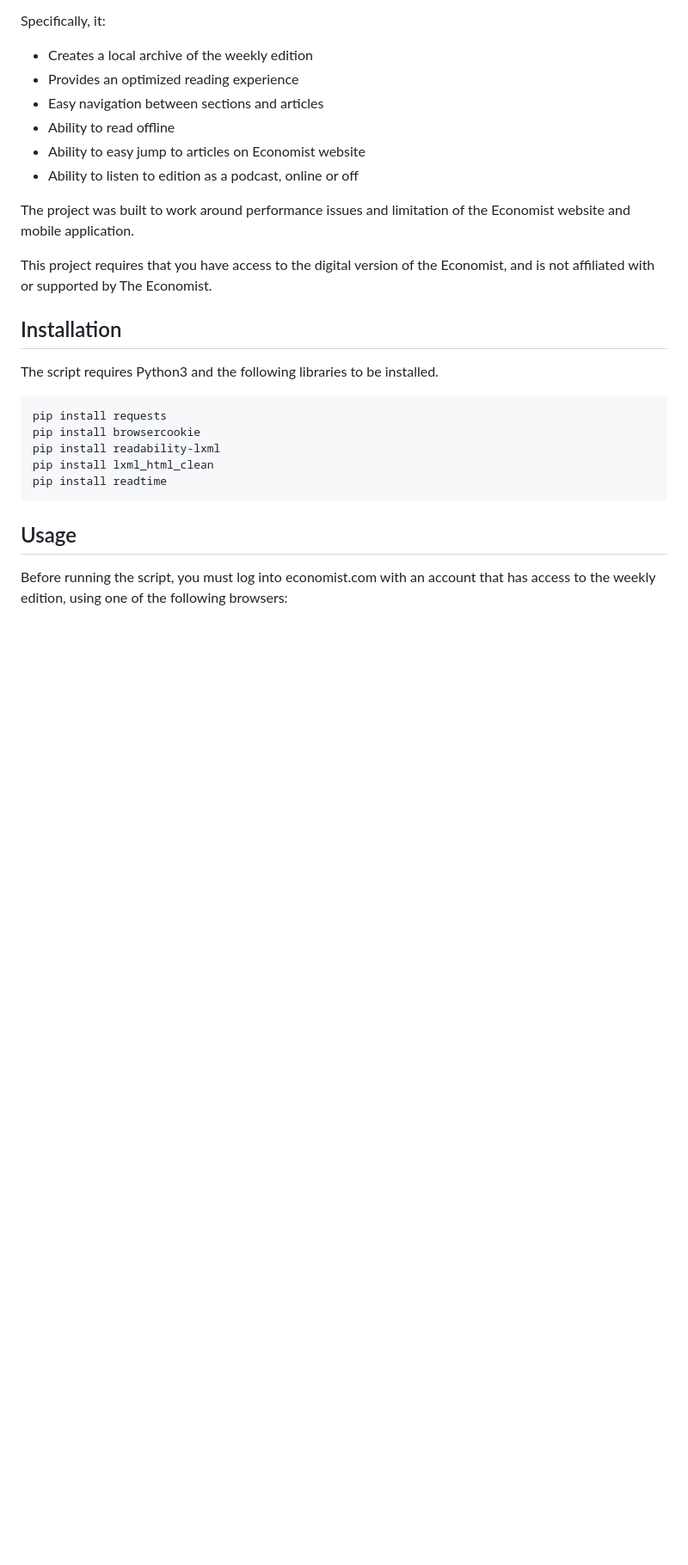
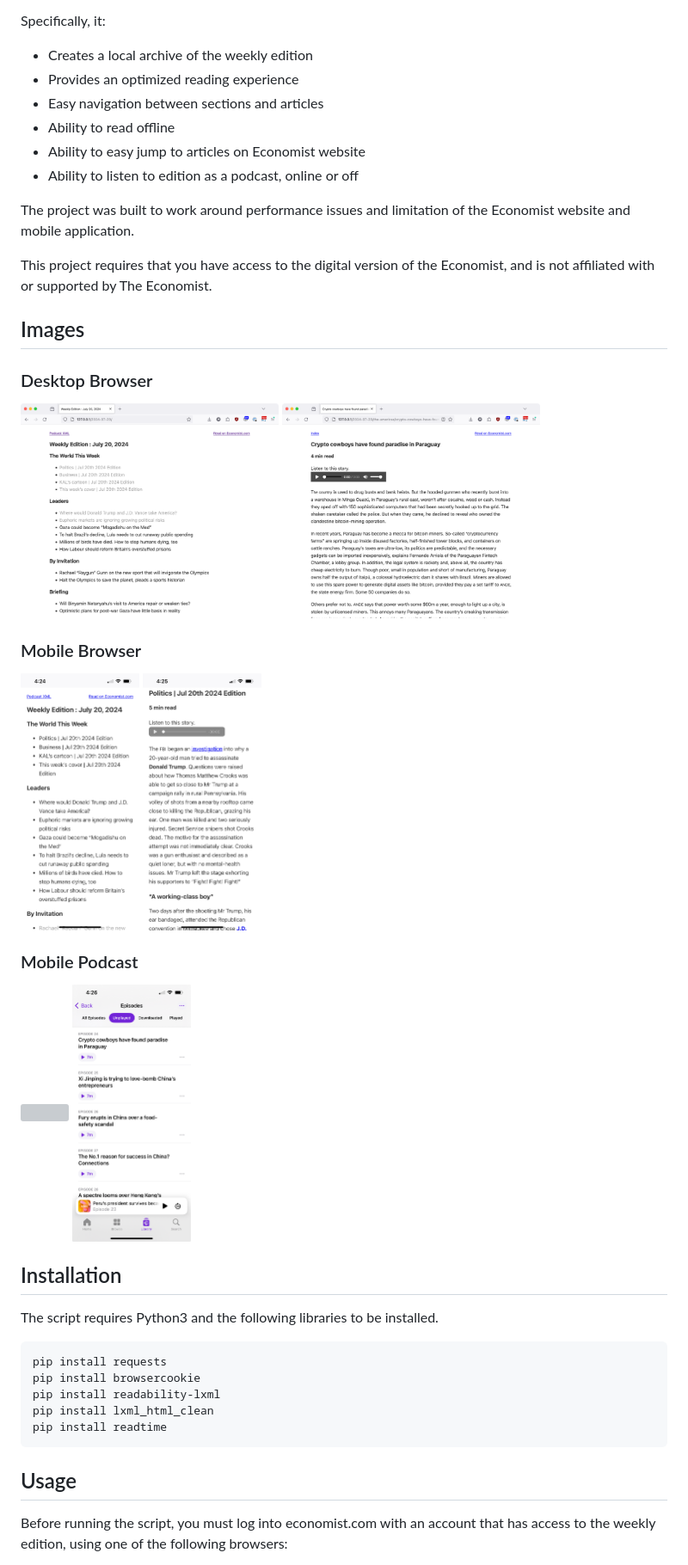
Before and after one commit to mikechambers/digest, a Markdown page: README.md, the part around the change. Shown: that part at 86% size. GitHub-like rendering; pictures changed too: images/desktop_1.png (added), images/desktop_2.png (added), images/mobile_1.jpg (added); blank space fills up the shorter version; grey boxes are pictures that could not be loaded.

Commit message:
adding images

```diff
--- a/README.md
+++ b/README.md
@@ -14,6 +14,21 @@ Specifically, it:
 The project was built to work around performance issues and limitation of the Economist website and mobile application.
 
 This project requires that you have access to the digital version of the Economist, and is not affiliated with or supported by The Economist.
+
+
+## Images
+
+### Desktop Browser
+<img src="images/desktop_1.png" width="300"> <img src="images/desktop_2.png" width="300">
+
+### Mobile Browser
+
+<img src="images/mobile_1.jpg" height="300"> <img src="images/mobile_2.jpg" height="300">
+
+### Mobile Podcast
+
+<img src="images/podcast_1.jpg" height="300"> <img src="images/podcast_2.jpg" height="300">
+
 
 ## Installation
 
```
Also changed, not shown: 1 other file.
